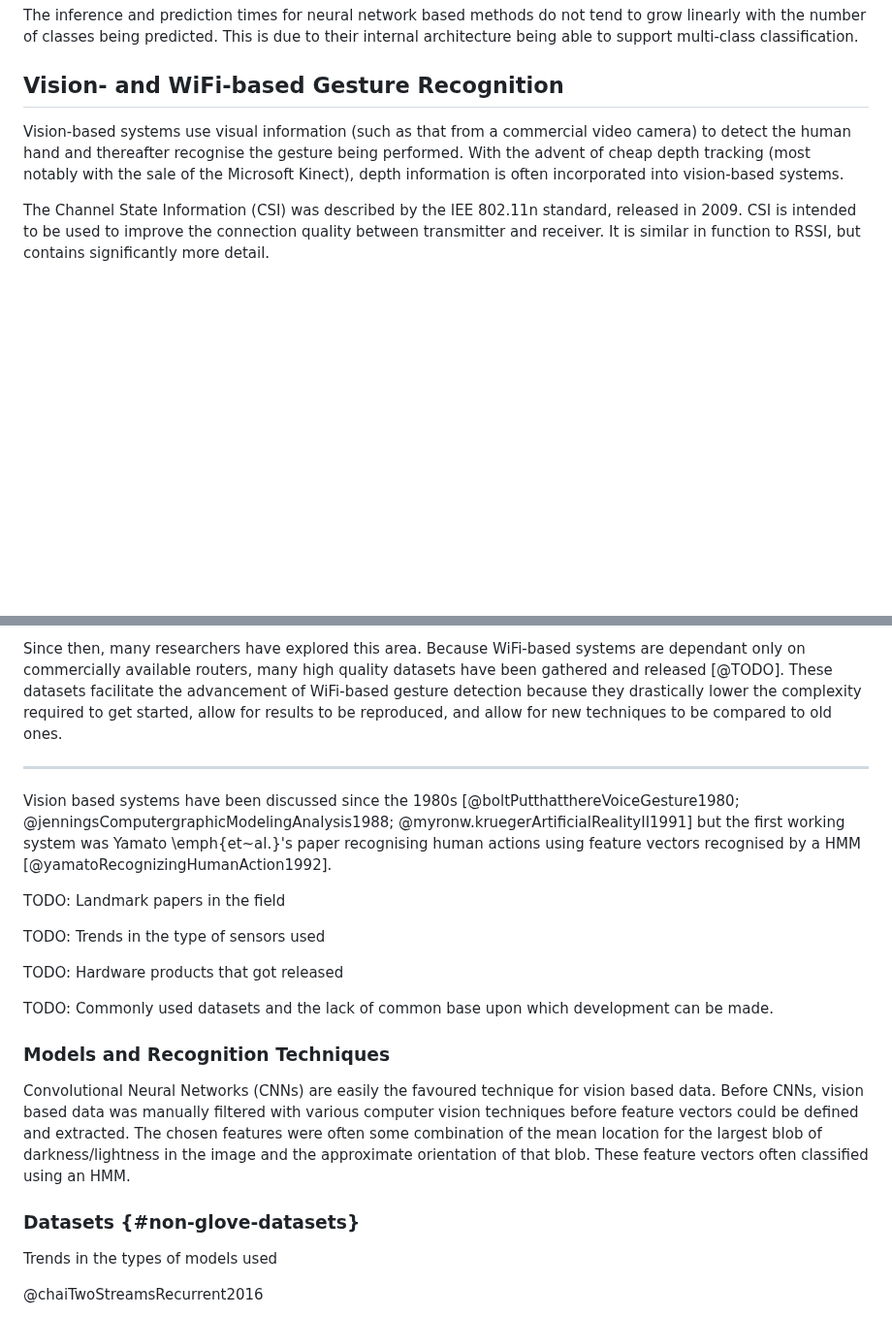
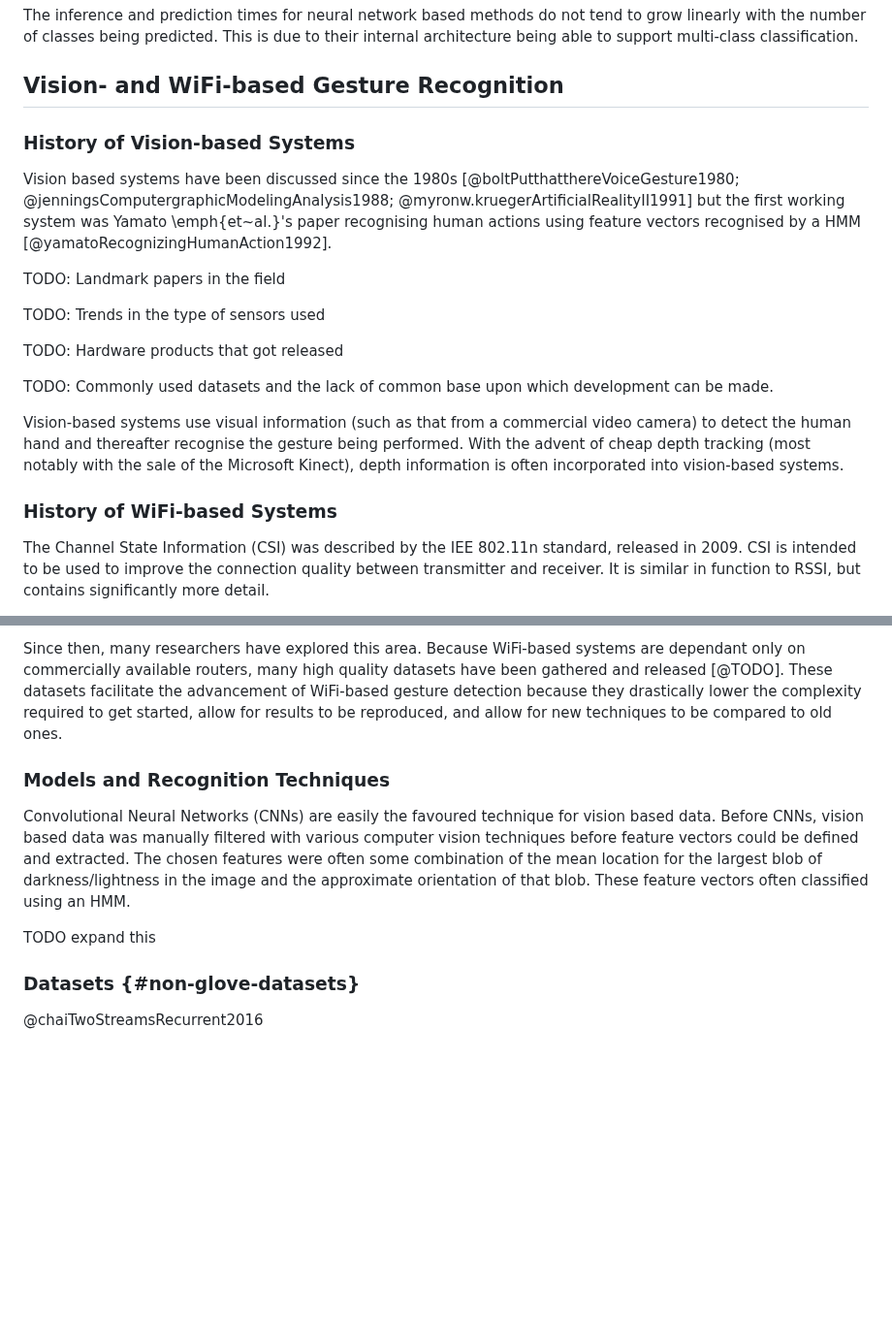
Before and after one commit to beyarkay/masters-thesis, a Markdown page: src/03_lit_review.md, 2 parts joined by grey strips. Shown at 97% size. Drawn GitHub-style; blank space fills up the shorter version.

```diff
--- a/src/03_lit_review.md
+++ b/src/03_lit_review.md
@@ -450,11 +456,31 @@ their internal architecture being able to support multi-class classification.
 
 ## Vision- and WiFi-based Gesture Recognition
 
+### History of Vision-based Systems
+
+Vision based systems have been discussed since the 1980s
+[@boltPutthatthereVoiceGesture1980;
+@jenningsComputergraphicModelingAnalysis1988;
+@myronw.kruegerArtificialRealityII1991] but the first working system was Yamato
+\emph{et~al.}'s paper recognising human actions using feature vectors
+recognised by a HMM [@yamatoRecognizingHumanAction1992].
+
+TODO: Landmark papers in the field
+
+TODO: Trends in the type of sensors used
+
+TODO: Hardware products that got released
+
+TODO: Commonly used datasets and the lack of common base upon which development can
+be made.
+
 Vision-based systems use visual information (such as that from a commercial
 video camera) to detect the human hand and thereafter recognise the gesture
 being performed. With the advent of cheap depth tracking (most notably with the
 sale of the Microsoft Kinect), depth information is often incorporated into
 vision-based systems.
+
+### History of WiFi-based Systems
 
 The Channel State Information (CSI) was described by the IEE 802.11n standard,
 released in 2009. CSI is intended to be used to improve the connection quality
@@ -481,24 +507,6 @@ advancement of WiFi-based gesture detection because they drastically lower the
 complexity required to get started, allow for results to be reproduced, and
 allow for new techniques to be compared to old ones.
 
----
-
-Vision based systems have been discussed since the 1980s
-[@boltPutthatthereVoiceGesture1980;
-@jenningsComputergraphicModelingAnalysis1988;
-@myronw.kruegerArtificialRealityII1991] but the first working system was Yamato
-\emph{et~al.}'s paper recognising human actions using feature vectors
-recognised by a HMM [@yamatoRecognizingHumanAction1992].
-
-TODO: Landmark papers in the field
-
-TODO: Trends in the type of sensors used
-
-TODO: Hardware products that got released
-
-TODO: Commonly used datasets and the lack of common base upon which development can
-be made.
-
 ### Models and Recognition Techniques
 
 Convolutional Neural Networks (CNNs) are easily the favoured technique for
@@ -508,9 +516,9 @@ extracted. The chosen features were often some combination of the mean location
 for the largest blob of darkness/lightness in the image and the approximate
 orientation of that blob. These feature vectors often classified using an HMM.
 
+TODO expand this
+
 ### Datasets {#non-glove-datasets}
-
-Trends in the types of models used
 
 @chaiTwoStreamsRecurrent2016
 
```
Also changed, not shown: other parts of src/03_lit_review.md (+74 -84 lines).
